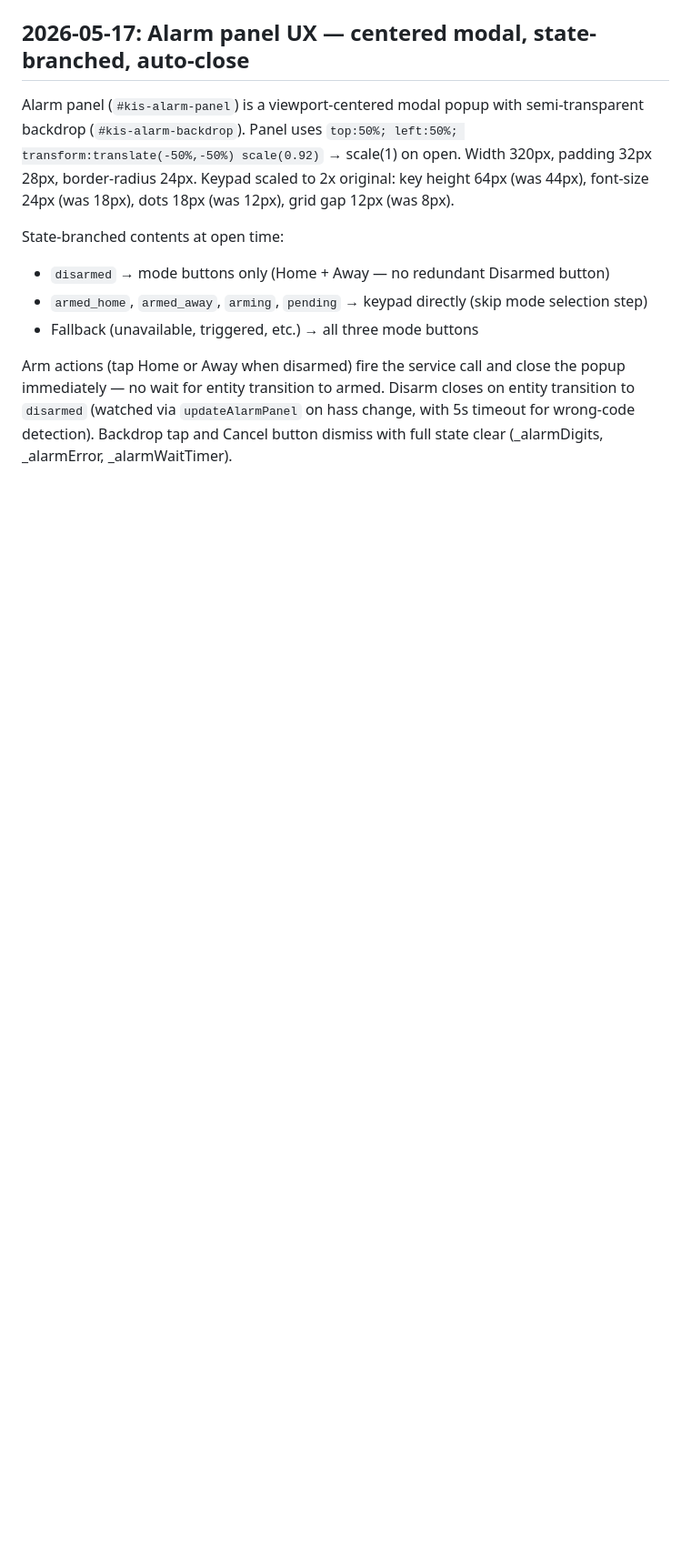
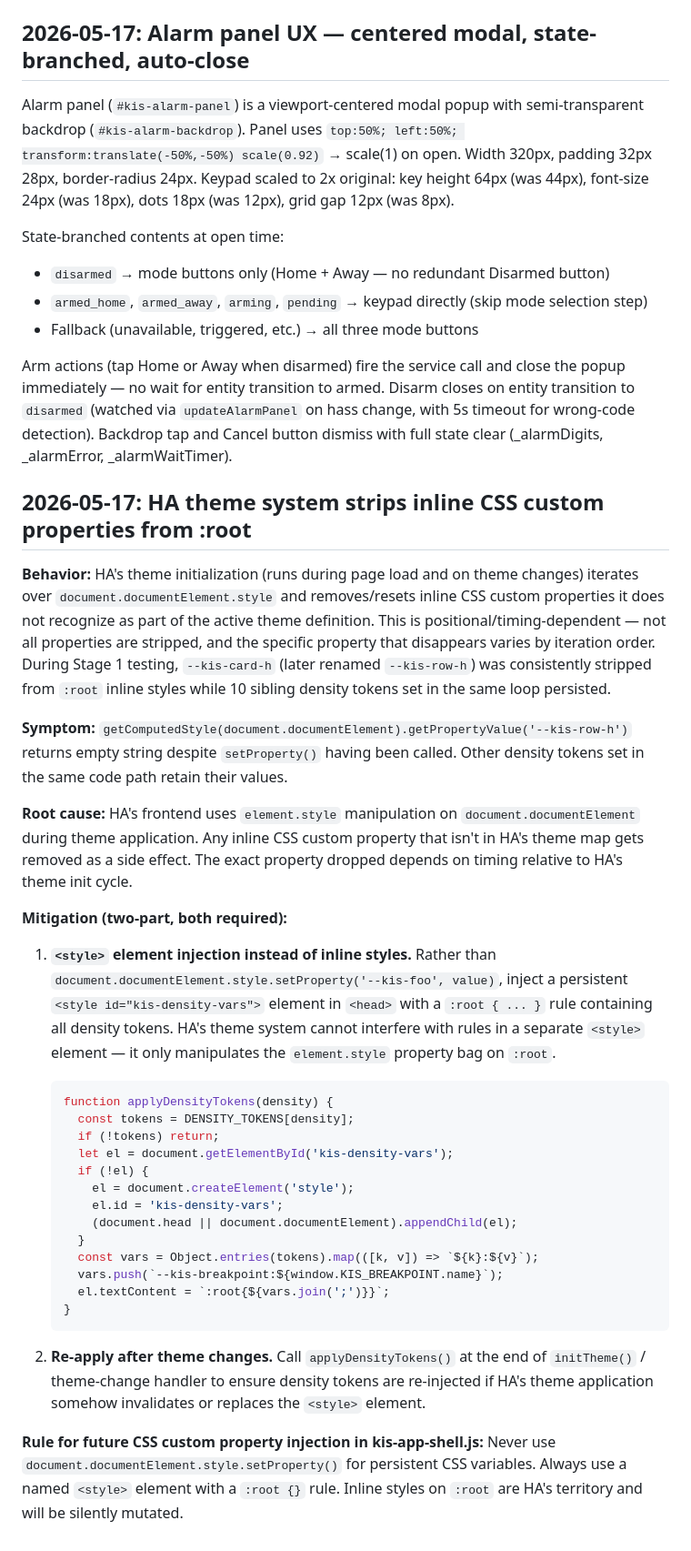
Before and after one commit to chris-kintegratedSystems/ha-dashboard, a Markdown page: .claude/memory/css_dom_patterns.md, the part around the change. Shown at 91% size. Drawn GitHub-style; blank space fills up the shorter version.

Commit message:
docs(memory): HA theme-strip behavior and density-token <style> injection pattern
Documents the discovery that HA's theme system strips inline CSS custom
properties from :root during initialization. Records the two-part
mitigation (style element injection + re-apply after theme changes) and
the rule for future CSS variable injection in kis-app-shell.js.

Co-Authored-By: Claude Opus 4.6 <noreply@anthropic.com>

````diff
--- a/.claude/memory/css_dom_patterns.md
+++ b/.claude/memory/css_dom_patterns.md
@@ -808,3 +808,58 @@ the popup immediately — no wait for entity transition to armed. Disarm closes
 on entity transition to `disarmed` (watched via `updateAlarmPanel` on hass
 change, with 5s timeout for wrong-code detection). Backdrop tap and Cancel
 button dismiss with full state clear (_alarmDigits, _alarmError, _alarmWaitTimer).
+
+## 2026-05-17: HA theme system strips inline CSS custom properties from :root
+
+**Behavior:** HA's theme initialization (runs during page load and on theme
+changes) iterates over `document.documentElement.style` and removes/resets
+inline CSS custom properties it does not recognize as part of the active
+theme definition. This is positional/timing-dependent — not all properties
+are stripped, and the specific property that disappears varies by iteration
+order. During Stage 1 testing, `--kis-card-h` (later renamed `--kis-row-h`)
+was consistently stripped from `:root` inline styles while 10 sibling
+density tokens set in the same loop persisted.
+
+**Symptom:** `getComputedStyle(document.documentElement).getPropertyValue('--kis-row-h')`
+returns empty string despite `setProperty()` having been called. Other
+density tokens set in the same code path retain their values.
+
+**Root cause:** HA's frontend uses `element.style` manipulation on
+`document.documentElement` during theme application. Any inline CSS custom
+property that isn't in HA's theme map gets removed as a side effect. The
+exact property dropped depends on timing relative to HA's theme init cycle.
+
+**Mitigation (two-part, both required):**
+
+1. **`<style>` element injection instead of inline styles.** Rather than
+   `document.documentElement.style.setProperty('--kis-foo', value)`, inject
+   a persistent `<style id="kis-density-vars">` element in `<head>` with
+   a `:root { ... }` rule containing all density tokens. HA's theme system
+   cannot interfere with rules in a separate `<style>` element — it only
+   manipulates the `element.style` property bag on `:root`.
+
+   ```javascript
+   function applyDensityTokens(density) {
+     const tokens = DENSITY_TOKENS[density];
+     if (!tokens) return;
+     let el = document.getElementById('kis-density-vars');
+     if (!el) {
+       el = document.createElement('style');
+       el.id = 'kis-density-vars';
+       (document.head || document.documentElement).appendChild(el);
+     }
+     const vars = Object.entries(tokens).map(([k, v]) => `${k}:${v}`);
+     vars.push(`--kis-breakpoint:${window.KIS_BREAKPOINT.name}`);
+     el.textContent = `:root{${vars.join(';')}}`;
+   }
+   ```
+
+2. **Re-apply after theme changes.** Call `applyDensityTokens()` at the end
+   of `initTheme()` / theme-change handler to ensure density tokens are
+   re-injected if HA's theme application somehow invalidates or replaces
+   the `<style>` element.
+
+**Rule for future CSS custom property injection in kis-app-shell.js:**
+Never use `document.documentElement.style.setProperty()` for persistent
+CSS variables. Always use a named `<style>` element with a `:root {}` rule.
+Inline styles on `:root` are HA's territory and will be silently mutated.
````
